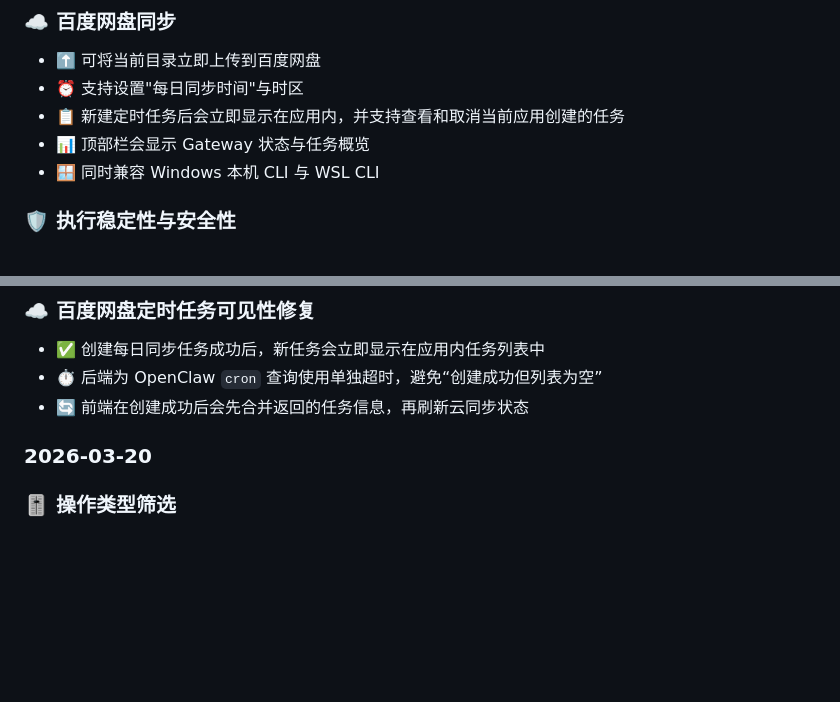
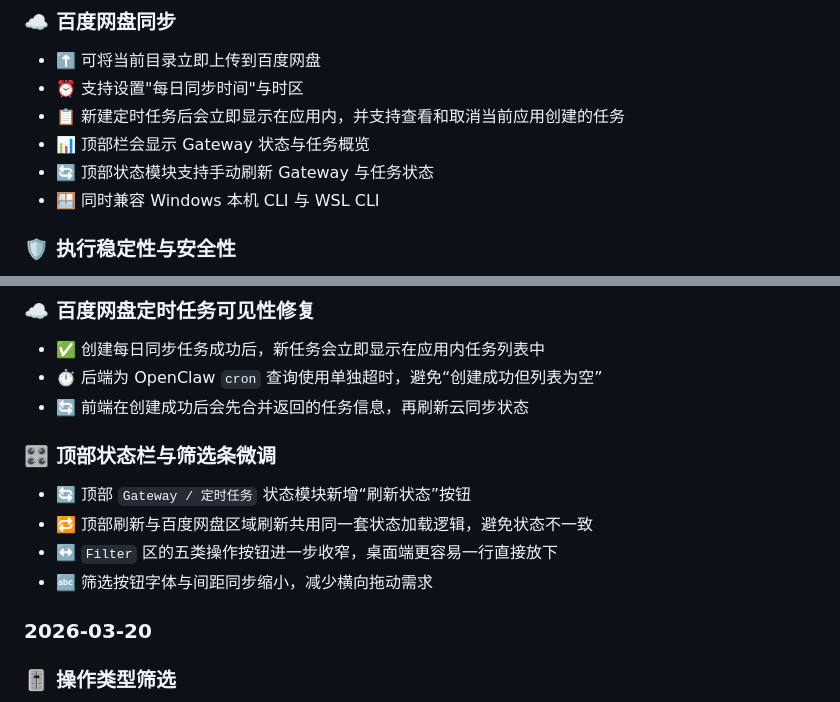
Before and after one commit to lpz7777777/OpenClaw_Files, a Markdown page: README.md, 2 parts joined by grey strips. GitHub-like rendering; blank space fills up the shorter version.

```diff
--- a/README.md
+++ b/README.md
@@ -254,6 +254,7 @@ OpenClaro / 澄理 是一个围绕"本地文件整理"设计的桌面工作区
 - ⏰ 支持设置"每日同步时间"与时区
 - 📋 新建定时任务后会立即显示在应用内，并支持查看和取消当前应用创建的任务
 - 📊 顶部栏会显示 Gateway 状态与任务概览
+- 🔄 顶部状态模块支持手动刷新 Gateway 与任务状态
 - 🪟 同时兼容 Windows 本机 CLI 与 WSL CLI
 
 ### 🛡️ 执行稳定性与安全性
@@ -473,6 +474,13 @@ OpenClaw_Files/
 - ✅ 创建每日同步任务成功后，新任务会立即显示在应用内任务列表中
 - ⏱️ 后端为 OpenClaw `cron` 查询使用单独超时，避免“创建成功但列表为空”
 - 🔄 前端在创建成功后会先合并返回的任务信息，再刷新云同步状态
+
+### 🎛️ 顶部状态栏与筛选条微调
+
+- 🔄 顶部 `Gateway / 定时任务` 状态模块新增“刷新状态”按钮
+- 🔁 顶部刷新与百度网盘区域刷新共用同一套状态加载逻辑，避免状态不一致
+- ↔️ `Filter` 区的五类操作按钮进一步收窄，桌面端更容易一行直接放下
+- 🔤 筛选按钮字体与间距同步缩小，减少横向拖动需求
 
 ### 2026-03-20
 
```
Also changed, not shown: DEV_LOG.md (+61 -0 lines).
